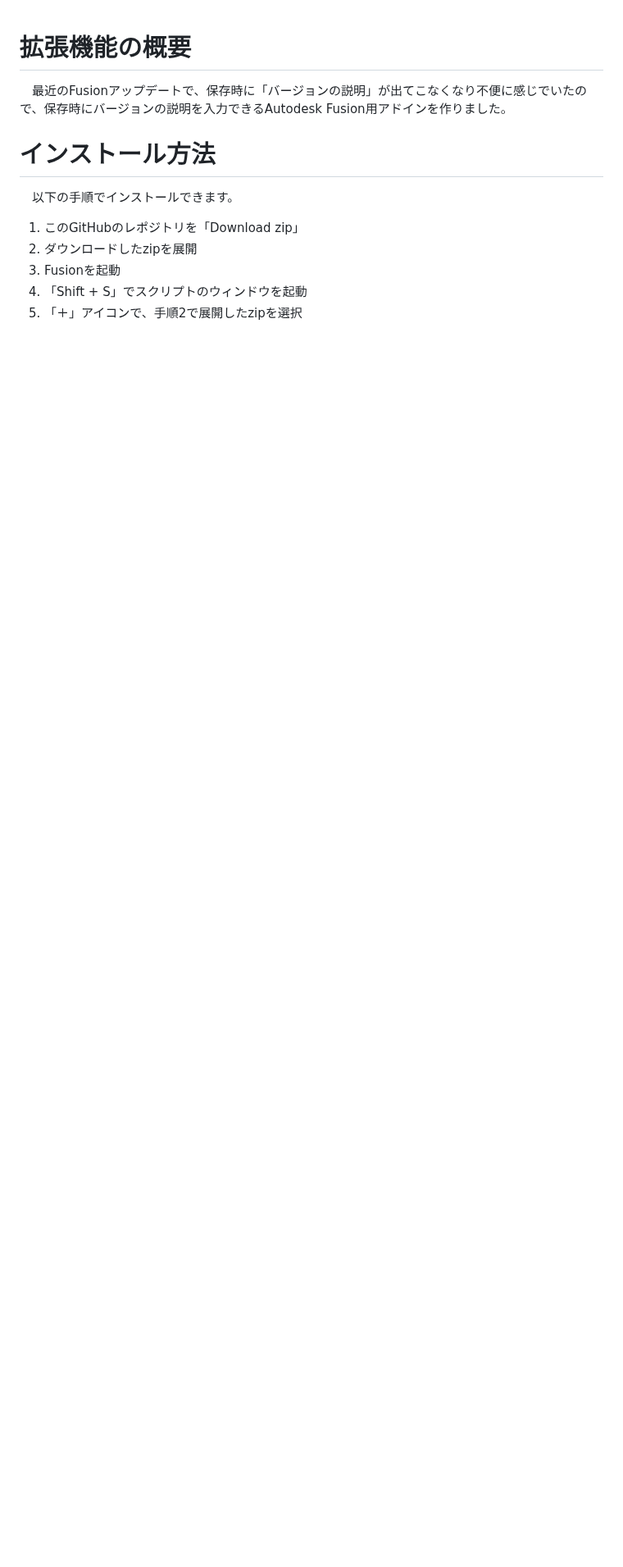
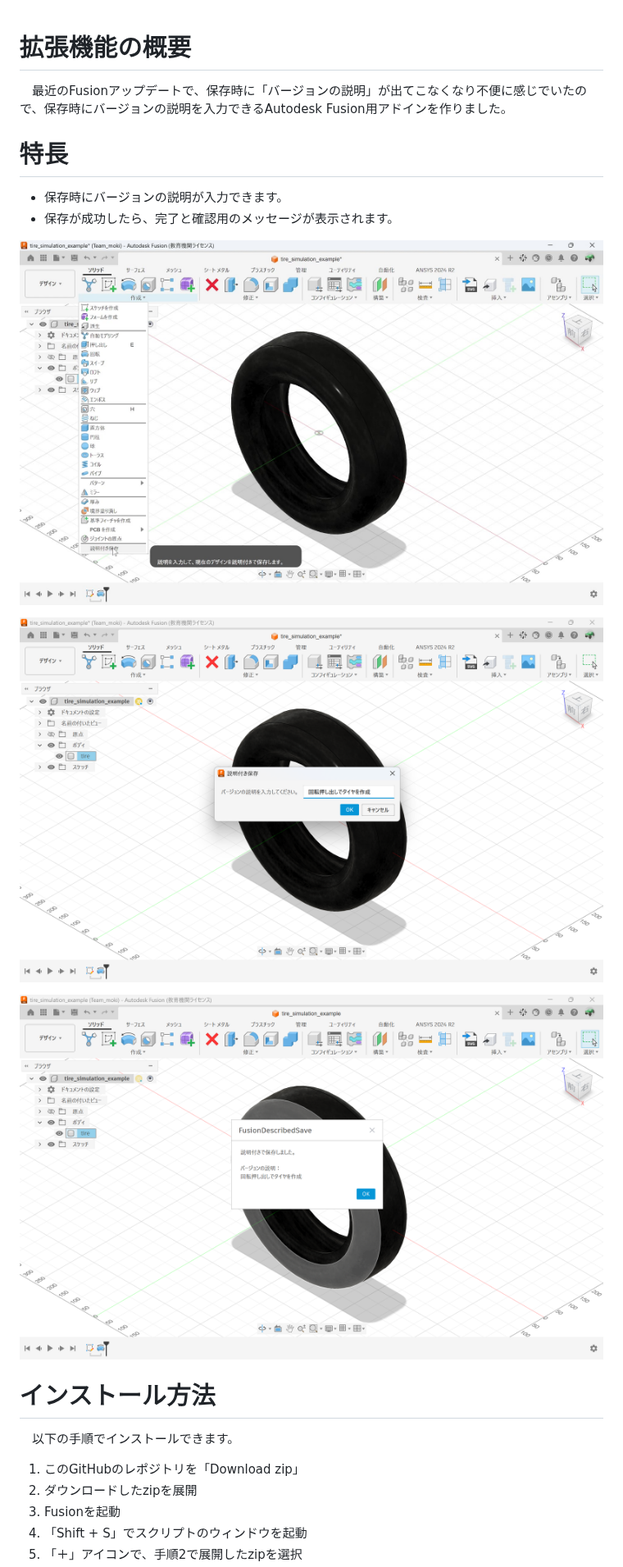
Before and after one commit to TomokiIkegami/FusionDescribedSave, a Markdown page: README.md, the part around one of its changes. Shown at 82% size. GitHub-like rendering; pictures changed too: images/app_launch_button.jpg (added), images/save_completed.png (added), images/version_description.png (added); blank space fills up the shorter version.

Commit message:
READMEに画像を追加して説明を修正

```diff
--- a/README.md
+++ b/README.md
@@ -1,5 +1,15 @@
 # 拡張機能の概要
 　最近のFusionアップデートで、保存時に「バージョンの説明」が出てこなくなり不便に感じでいたので、保存時にバージョンの説明を入力できるAutodesk Fusion用アドインを作りました。
+
+# 特長
+* 保存時にバージョンの説明が入力できます。
+* 保存が成功したら、完了と確認用のメッセージが表示されます。
+
+![説明付き保存](images/app_launch_button.jpg)
+
+![保存時の画面](images/version_description.png)
+
+![保存後確認メッセージ](images/save_completed.png)
 
 # インストール方法
 　以下の手順でインストールできます。
```
Also changed, not shown: other parts of README.md (+5 -2 lines), images/how_to_install.png (added).
